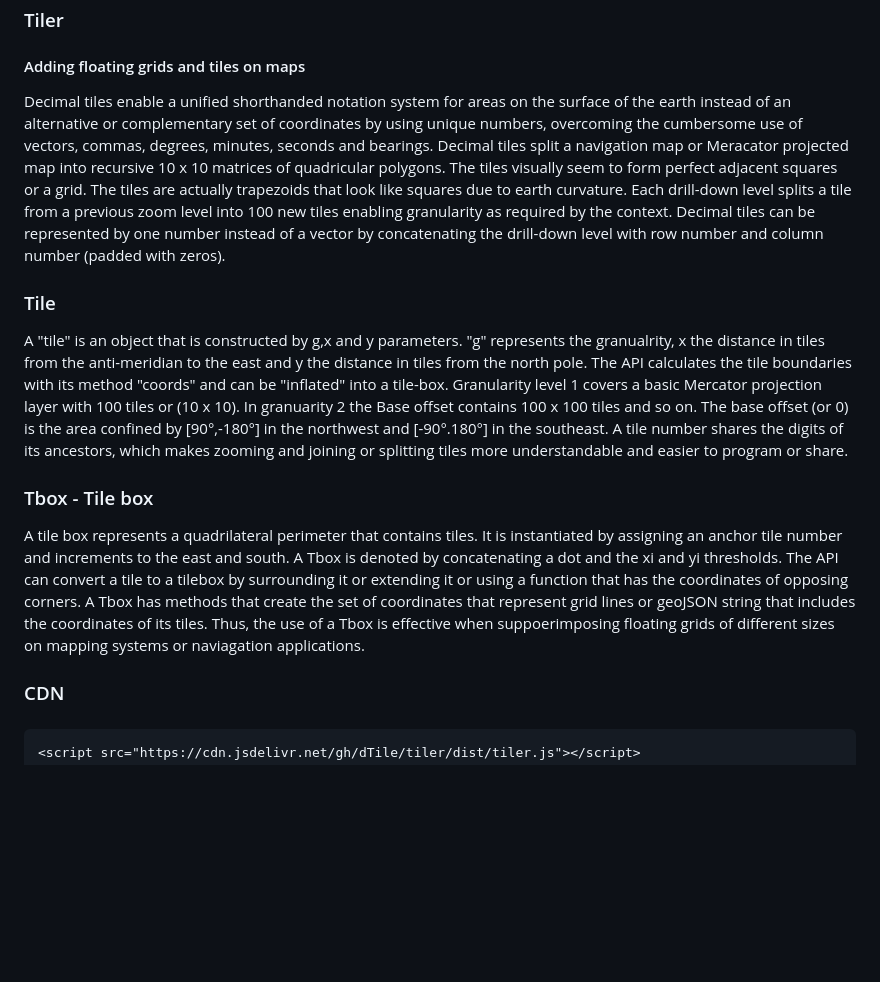
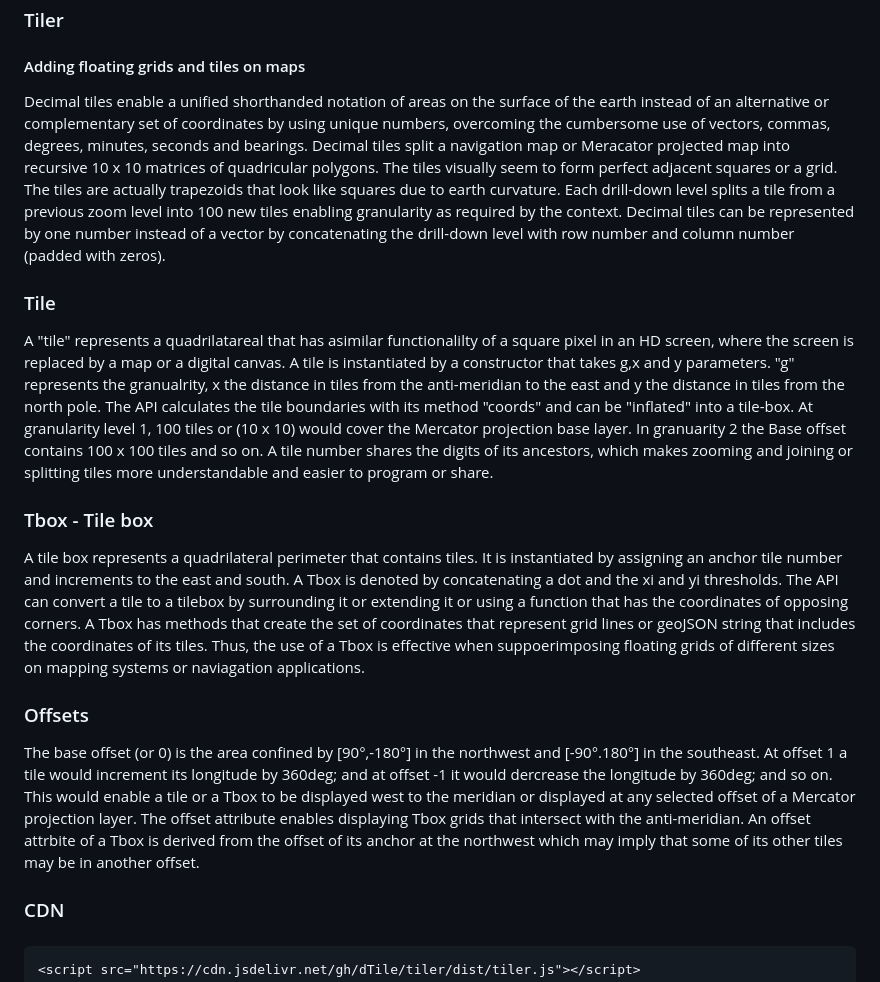
Before and after one commit to dTile/tiler, a Markdown page: README.md, the part around the change. GitHub-like rendering; blank space fills up the shorter version.

```diff
--- a/README.md
+++ b/README.md
@@ -1,17 +1,20 @@
 <h3>Tiler</h3>
 <h4>Adding floating grids and tiles on maps</h4>
-Decimal tiles enable a unified shorthanded notation system for areas on the surface of the earth instead of an alternative or complementary set of coordinates by using unique numbers, overcoming the cumbersome use of vectors, commas, degrees, minutes, seconds and bearings. Decimal tiles split a navigation map or Meracator projected map into recursive 10 x 10 matrices of quadricular polygons. The tiles visually seem to form perfect adjacent squares or a grid. The tiles are actually trapezoids that look like squares due to earth curvature. Each drill-down level splits a tile from a previous zoom level into 100 new tiles enabling granularity as required by the context. Decimal tiles can be represented by one number instead of a vector by concatenating the drill-down level with row number and column number (padded with zeros).
+Decimal tiles enable a unified shorthanded notation of areas on the surface of the earth instead of an alternative or complementary set of coordinates by using unique numbers, overcoming the cumbersome use of vectors, commas, degrees, minutes, seconds and bearings. Decimal tiles split a navigation map or Meracator projected map into recursive 10 x 10 matrices of quadricular polygons. The tiles visually seem to form perfect adjacent squares or a grid. The tiles are actually trapezoids that look like squares due to earth curvature. Each drill-down level splits a tile from a previous zoom level into 100 new tiles enabling granularity as required by the context. Decimal tiles can be represented by one number instead of a vector by concatenating the drill-down level with row number and column number (padded with zeros).
 <br>
 <h3>Tile</h3>
 
-A "tile" is an object that is constructed by g,x and y parameters. "g" represents the granualrity, x the distance in tiles from the anti-meridian to the east and y the distance in tiles from the north pole. The API calculates the tile boundaries with its method "coords" and can be "inflated" into a tile-box.
-Granularity level 1 covers a basic Mercator projection layer with 100 tiles or (10 x 10).
-In granuarity 2 the Base offset contains 100 x 100 tiles and so on.
-The base offset (or 0) is the area confined by [90&deg;,-180&deg;] in the northwest and [-90&deg;.180&deg;] in the southeast. A tile number shares the digits of its ancestors, which makes zooming and joining or splitting tiles more understandable and easier to program or share.
+A "tile" represents a quadrilatareal that has asimilar functionalilty of a square pixel in an HD screen, where the screen is replaced by a map or a digital canvas. A tile is instantiated by a constructor that takes g,x and y parameters. "g" represents the granualrity, x the distance in tiles from the anti-meridian to the east and y the distance in tiles from the north pole. The API calculates the tile boundaries with its method "coords" and can be "inflated" into a tile-box.
+At granularity level 1, 100 tiles or (10 x 10) would cover the Mercator projection base layer. In granuarity 2 the Base offset contains 100 x 100 tiles and so on.
+A tile number shares the digits of its ancestors, which makes zooming and joining or splitting tiles more understandable and easier to program or share.
 
 <h3>Tbox - Tile box</h3>
 A tile box represents a quadrilateral perimeter that contains tiles. It is instantiated by assigning an anchor tile number and increments to the east and south. A Tbox is denoted by concatenating a dot and the xi and yi thresholds. The API can convert a tile to a tilebox by surrounding it or extending it or using a function that has the coordinates of opposing corners. A Tbox has methods that create the set of coordinates that represent grid lines or geoJSON string that includes the coordinates of its tiles. Thus, the use of a Tbox is effective when suppoerimposing floating grids of different sizes on mapping systems or naviagation applications.
 <br>
+
+<h3>Offsets</h3>
+The base offset (or 0) is the area confined by [90&deg;,-180&deg;] in the northwest and [-90&deg;.180&deg;] in the southeast. At offset 1 a tile would increment its longitude by 360deg; and at offset -1 it would dercrease the longitude by 360deg; and so on. This would enable a tile or a Tbox to be displayed west to the meridian or displayed at any selected offset of a Mercator projection layer. The offset attribute enables displaying Tbox grids that intersect with the anti-meridian. An offset attrbite of a Tbox is derived from the offset of its anchor at the northwest which may imply that some of its other tiles may be in another offset.
+
 
 <h3>CDN</h3>
 
```
